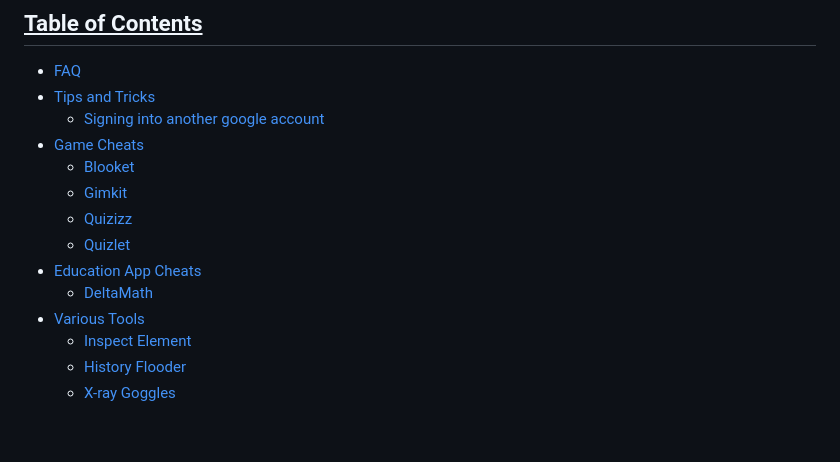
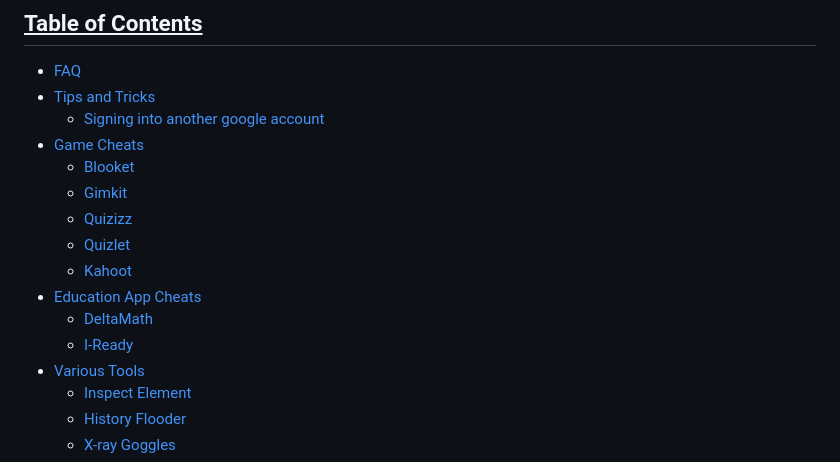
Before and after one commit to orphanlol/school-cheats, a Markdown page: README.md, the part around the change. GitHub-like rendering; blank space fills up the shorter version.

Commit message:
update table of contents

```diff
--- a/README.md
+++ b/README.md
@@ -9,8 +9,10 @@ Cheats curated for school chromebooks in no particular order. Feel free to make
     - [Gimkit](#gimkit)
     - [Quizizz](#quizizz)
     - [Quizlet](#quizlet)
+    - [Kahoot](#kahoot)
 - [Education App Cheats](#education-app-cheats)
     - [DeltaMath](#deltamath)
+    - [I-Ready](#i-ready)
 - [Various Tools](#various-tools)
     - [Inspect Element](#inspect-element)
     - [History Flooder](#history-flooder)
```
